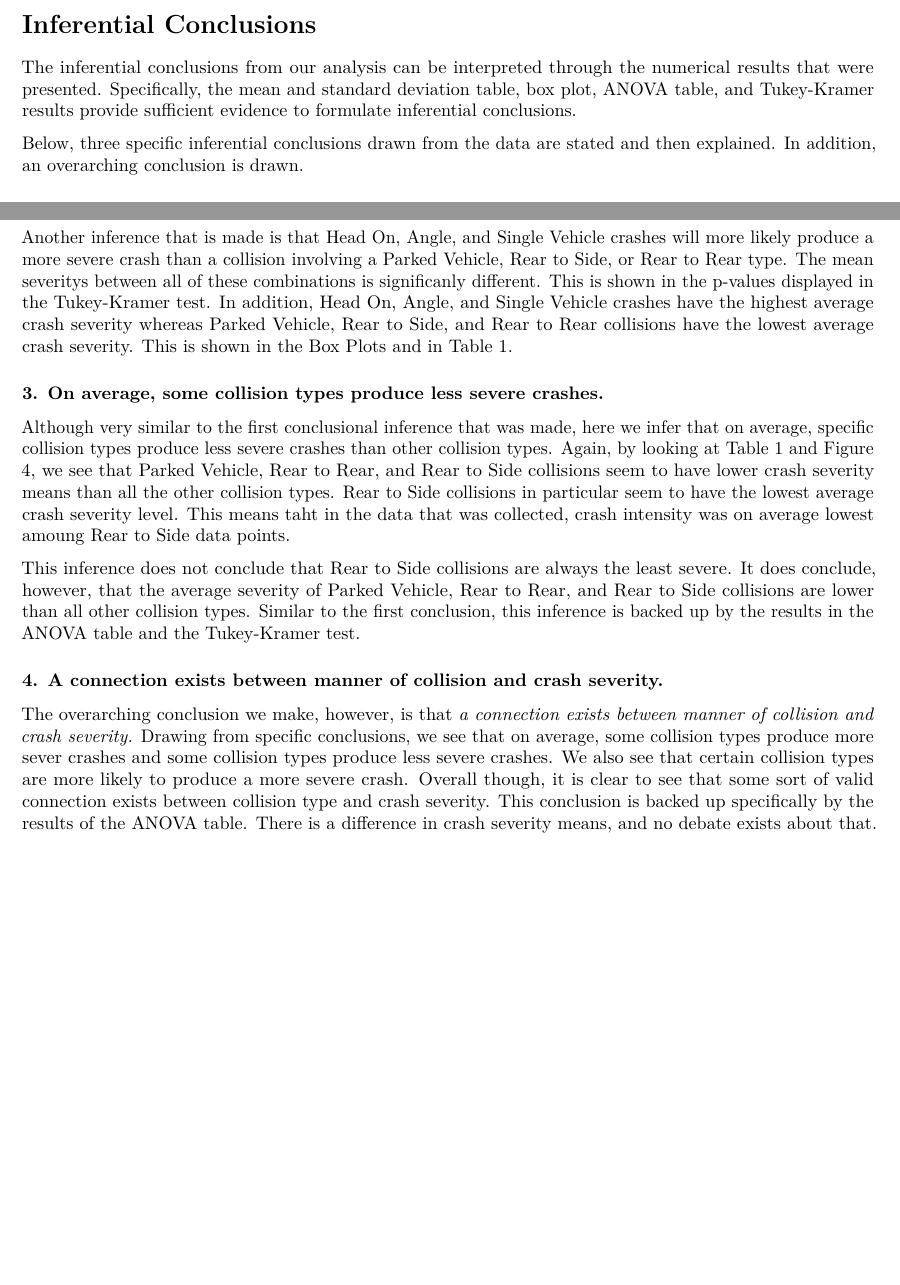
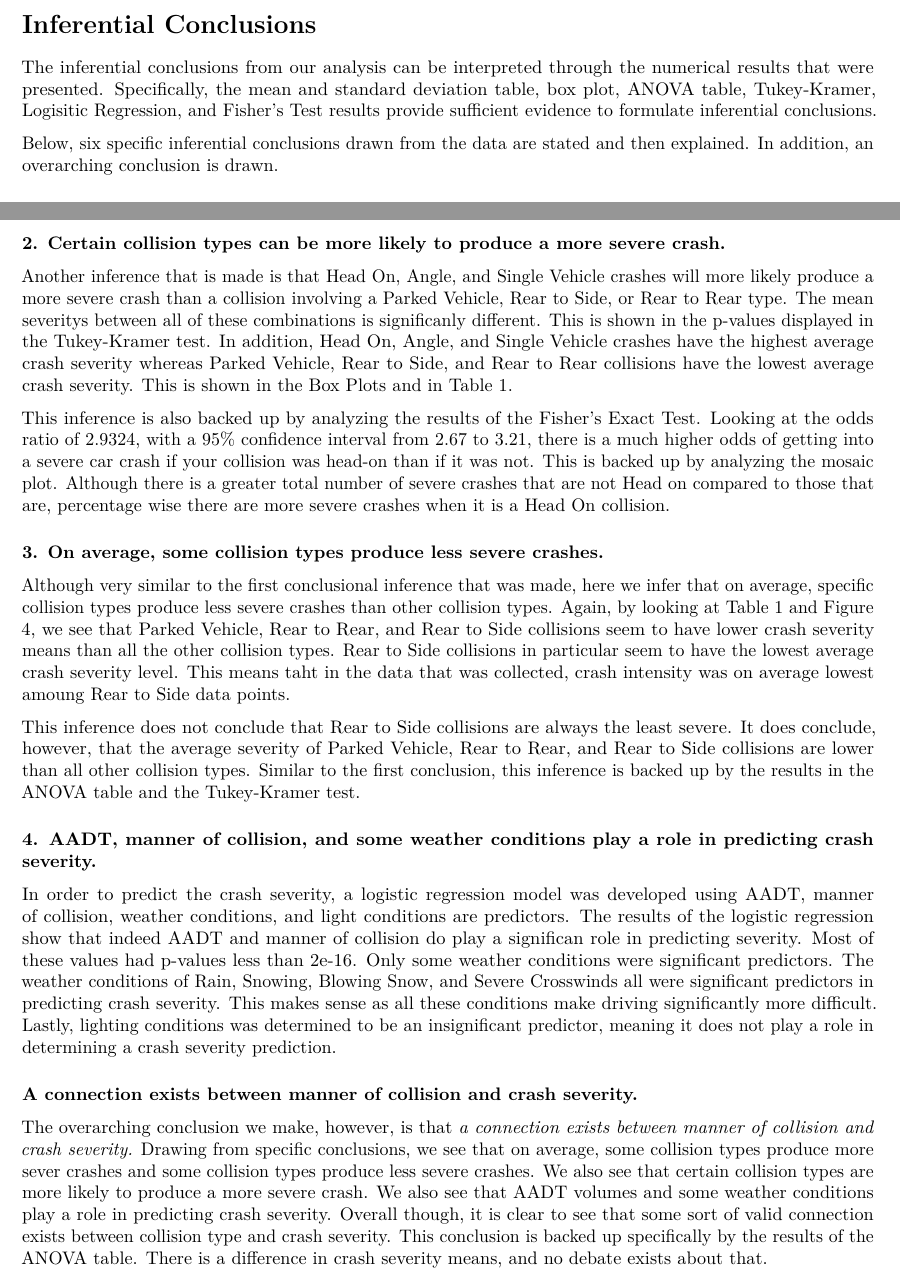
Before and after one commit to gillianriches/Stats512Project, an R Markdown document (FinalReport.Rmd): two parts of pages 6 and 7 of 10, joined at a grey line, cut so that both start at the same text, the shorter picture padded with empty space. Rendered offline with R 4.5, knitr and Pandoc, then LaTeX, with nearby package versions; some code elsewhere in the file could not run offline.

Commit message:
Add conclusions about fisher's test and regression model

```diff
--- a/FinalReport.Rmd
+++ b/FinalReport.Rmd
@@ -164,9 +164,9 @@ mosaicplot(fish, main = "Head On Collisions vs Severity", color=TRUE)
 
 # Inferential Conclusions
 
-The inferential conclusions from our analysis can be interpreted through the numerical results that were presented. Specifically, the mean and standard deviation table, box plot, ANOVA table, and Tukey-Kramer results provide sufficient evidence to formulate inferential conclusions.
+The inferential conclusions from our analysis can be interpreted through the numerical results that were presented. Specifically, the mean and standard deviation table, box plot, ANOVA table, Tukey-Kramer, Logisitic Regression, and Fisher's Test results provide sufficient evidence to formulate inferential conclusions.
 
-Below, three specific inferential conclusions drawn from the data are stated and then explained. In addition, an overarching conclusion is drawn.
+Below, six specific inferential conclusions drawn from the data are stated and then explained. In addition, an overarching conclusion is drawn.
 
 ### 1. On average, some collision types produce more severe crashes.
 
@@ -180,15 +180,21 @@ This conclusion is backed up by the results in the ANOVA table and the Tukey-Kra
 
 Another inference that is made is that Head On, Angle, and Single Vehicle crashes will more likely produce a more severe crash than a collision involving a Parked Vehicle, Rear to Side, or Rear to Rear type. The mean severitys between all of these combinations is significanly different. This is shown in the p-values displayed in the Tukey-Kramer test. In addition, Head On, Angle, and Single Vehicle crashes have the highest average crash severity whereas Parked Vehicle, Rear to Side, and Rear to Rear collisions have the lowest average crash severity. This is shown in the Box Plots and in Table 1.
 
+This inference is also backed up by analyzing the results of the Fisher's Exact Test. Looking at the odds ratio of 2.9324, with a 95% confidence interval from 2.67 to 3.21, there is a much higher odds of getting into a severe car crash if your collision was head-on than if it was not. This is backed up by analyzing the mosaic plot. Although there is a greater total number of severe crashes that are not Head on compared to those that are, percentage wise there are more severe crashes when it is a Head On collision.
+
 ### 3. On average, some collision types produce less severe crashes.
 
 Although very similar to the first conclusional inference that was made, here we infer that on average, specific collision types produce less severe crashes than other collision types. Again, by looking at Table 1 and Figure 4, we see that Parked Vehicle, Rear to Rear, and Rear to Side collisions seem to have lower crash severity means than all the other collision types. Rear to Side collisions in particular seem to have the lowest average crash severity level. This means taht in the data that was collected, crash intensity was on average lowest amoung Rear to Side data points.
 
 This inference does not conclude that Rear to Side collisions are always the least severe. It does conclude, however, that the average severity of Parked Vehicle, Rear to Rear, and Rear to Side collisions are lower than all other collision types. Similar to the first conclusion, this inference is backed up by the results in the ANOVA table and the Tukey-Kramer test.
 
-### 4. A connection exists between manner of collision and crash severity.
+### 4. AADT, manner of collision, and some weather conditions play a role in predicting crash severity.
 
-The overarching conclusion we make, however, is that *a connection exists between manner of collision and crash severity.* Drawing from specific conclusions, we see that on average, some collision types produce more sever crashes and some collision types produce less severe crashes. We also see that certain collision types are more likely to produce a more severe crash. Overall though, it is clear to see that some sort of valid connection exists between collision type and crash severity. This conclusion is backed up specifically by the results of the ANOVA table. There is a difference in crash severity means, and no debate exists about that.
+In order to predict the crash severity, a logistic regression model was developed using AADT, manner of collision, weather conditions, and light conditions are predictors. The results of the logistic regression show that indeed AADT and manner of collision do play a significan role in predicting severity. Most of these values had p-values less than 2e-16. Only some weather conditions were significant predictors. The weather conditions of Rain, Snowing, Blowing Snow, and Severe Crosswinds all were significant predictors in predicting crash severity. This makes sense as all these conditions make driving significantly more difficult. Lastly, lighting conditions was determined to be an insignificant predictor, meaning it does not play a role in determining a crash severity prediction.
+
+### A connection exists between manner of collision and crash severity.
+
+The overarching conclusion we make, however, is that *a connection exists between manner of collision and crash severity.* Drawing from specific conclusions, we see that on average, some collision types produce more sever crashes and some collision types produce less severe crashes. We also see that certain collision types are more likely to produce a more severe crash. We also see that AADT volumes and some weather conditions play a role in predicting crash severity. Overall though, it is clear to see that some sort of valid connection exists between collision type and crash severity. This conclusion is backed up specifically by the results of the ANOVA table. There is a difference in crash severity means, and no debate exists about that.
 
 # Additional Discussion
 The application of this study would be helping UDOT achieve their goal of Zero Fatalities on Utah Roadways and creating safer roadways to prevent manner of collisions that may result in more severe or fatal crashes. If roadway data was added into this statistical analysis, you could potentially analyze specific segments or intersections and the crashes in them.
```
